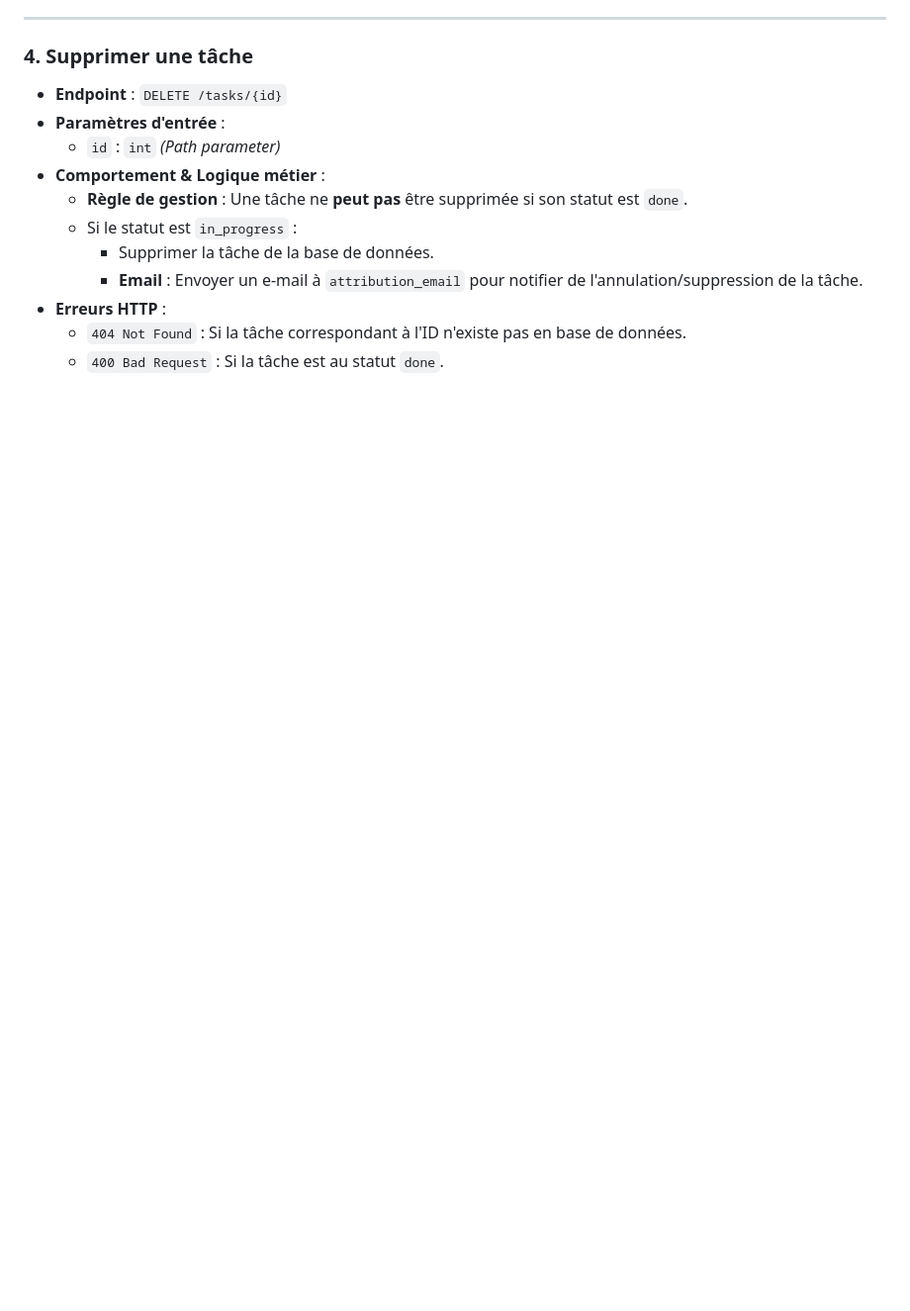
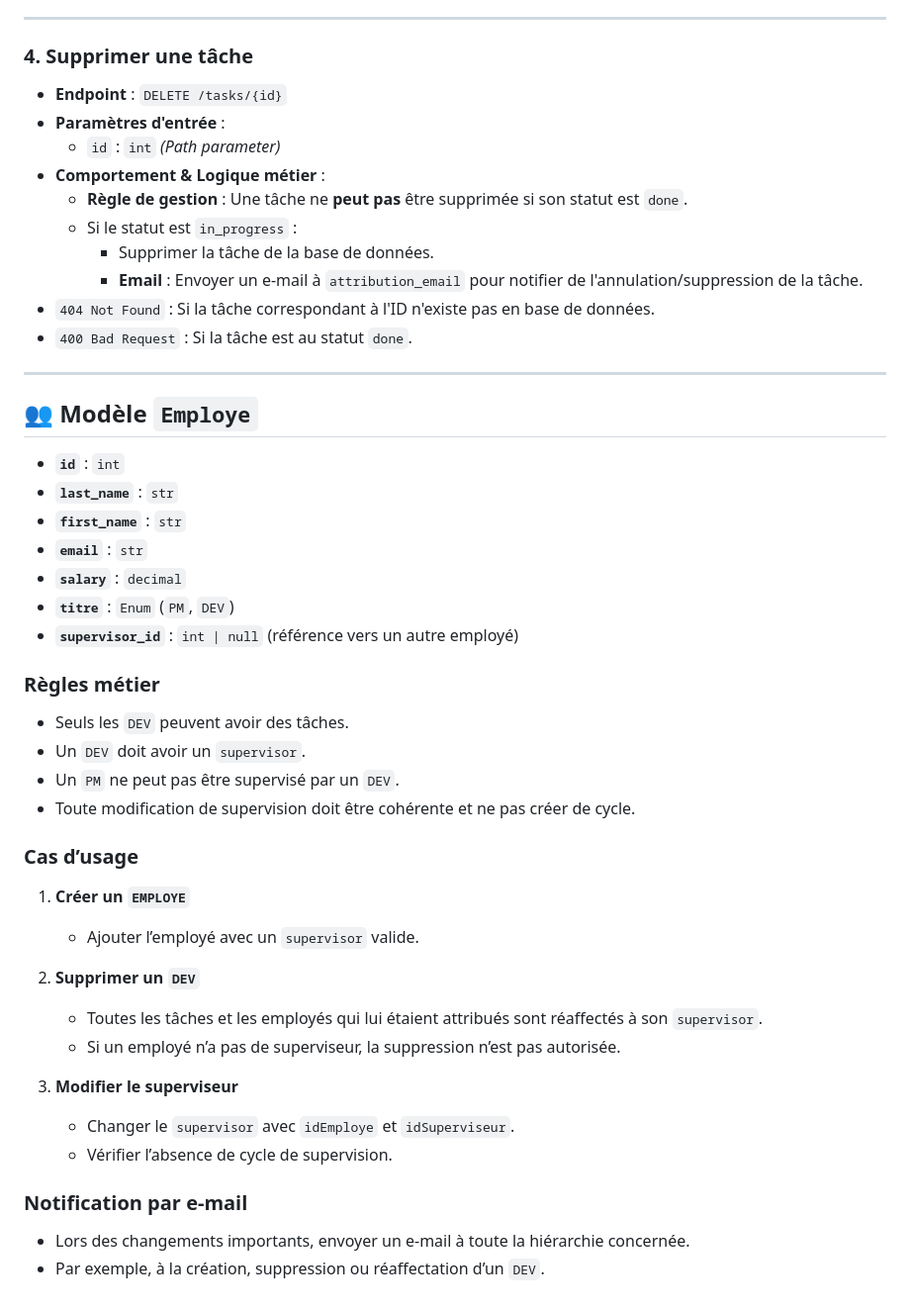
Before and after one commit to elsarrive/api, a Markdown page: exo1.md, the part around the change. Shown at 99% size. GitHub-like rendering; blank space fills up the shorter version.

Commit message:
Add employee model and business rules for task management

```diff
--- a/exo1.md
+++ b/exo1.md
@@ -68,6 +68,42 @@ Création d'une API RESTful de gestion de tâches avec **FastAPI**, **SQLAlchemy
   * Si le statut est `in_progress` :
     * Supprimer la tâche de la base de données.
     * **Email** : Envoyer un e-mail à `attribution_email` pour notifier de l'annulation/suppression de la tâche.
-* **Erreurs HTTP** :
-  * `404 Not Found` : Si la tâche correspondant à l'ID n'existe pas en base de données.
-  * `400 Bad Request` : Si la tâche est au statut `done`.
+* `404 Not Found` : Si la tâche correspondant à l'ID n'existe pas en base de données.
+* `400 Bad Request` : Si la tâche est au statut `done`.
+
+---
+
+## 👥 Modèle `Employe`
+
+* **`id`** : `int`
+* **`last_name`** : `str`
+* **`first_name`** : `str`
+* **`email`** : `str`
+* **`salary`** : `decimal`
+* **`titre`** : `Enum` (`PM`, `DEV`)
+* **`supervisor_id`** : `int | null` (référence vers un autre employé)
+
+### Règles métier
+
+* Seuls les `DEV` peuvent avoir des tâches.
+* Un `DEV` doit avoir un `supervisor`.
+* Un `PM` ne peut pas être supervisé par un `DEV`.
+* Toute modification de supervision doit être cohérente et ne pas créer de cycle.
+
+### Cas d’usage
+
+1. **Créer un `EMPLOYE`**
+   * Ajouter l’employé avec un `supervisor` valide.
+
+2. **Supprimer un `DEV`**
+   * Toutes les tâches et les employés qui lui étaient attribués sont réaffectés à son `supervisor`.
+   * Si un employé n’a pas de superviseur, la suppression n’est pas autorisée.
+
+3. **Modifier le superviseur**
+   * Changer le `supervisor` avec `idEmploye` et `idSuperviseur`.
+   * Vérifier l’absence de cycle de supervision.
+
+### Notification par e-mail
+
+* Lors des changements importants, envoyer un e-mail à toute la hiérarchie concernée.
+* Par exemple, à la création, suppression ou réaffectation d’un `DEV`.
```
